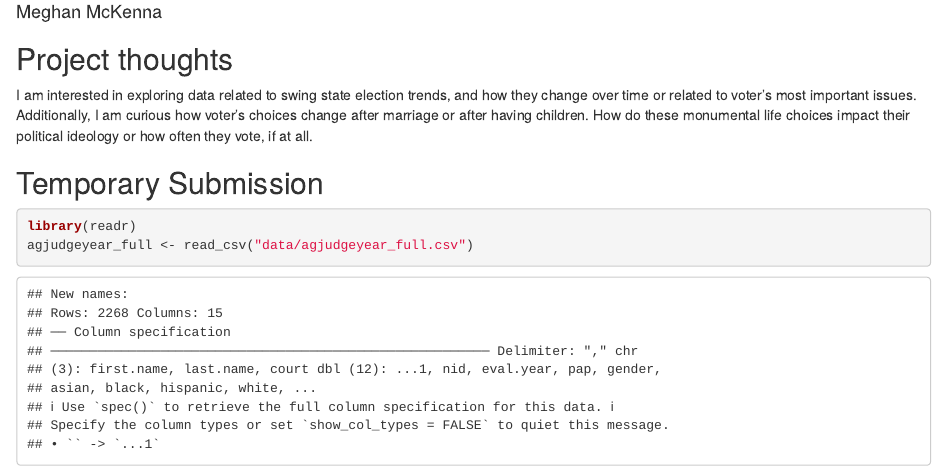
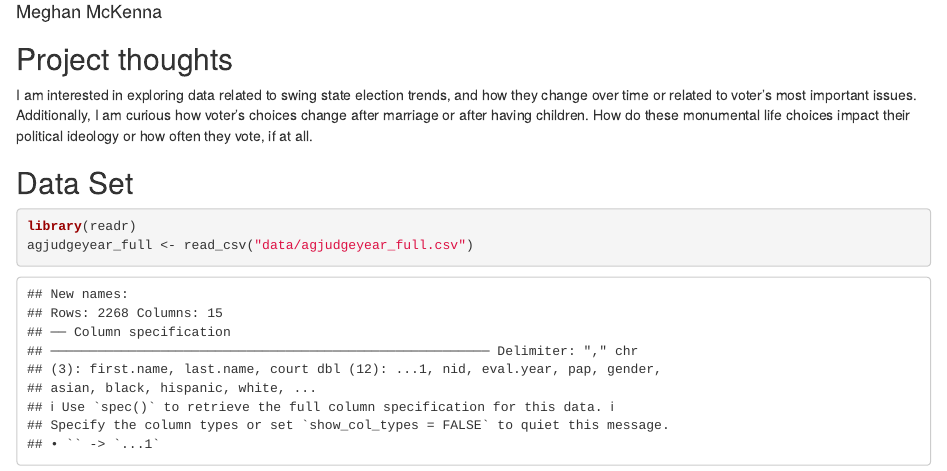
Before and after one commit to mjmckenna3/ps270-final-project, an R Markdown document (index.Rmd): the page in a window 1100 px wide, from 70 px down. Rendered offline with R 4.5, knitr and Pandoc, with nearby package versions; drawn as R Markdown's standard HTML page in place of the format the file asks for.

Commit message:
commit again

````diff
--- a/index.Rmd
+++ b/index.Rmd
@@ -15,7 +15,7 @@ I am interested in exploring data related to swing state election trends, and ho
 
 
 
-## Temporary Submission
+## Data Set
 
 ```{r}
 library(readr)
````
Also changed, not shown: index.html.
